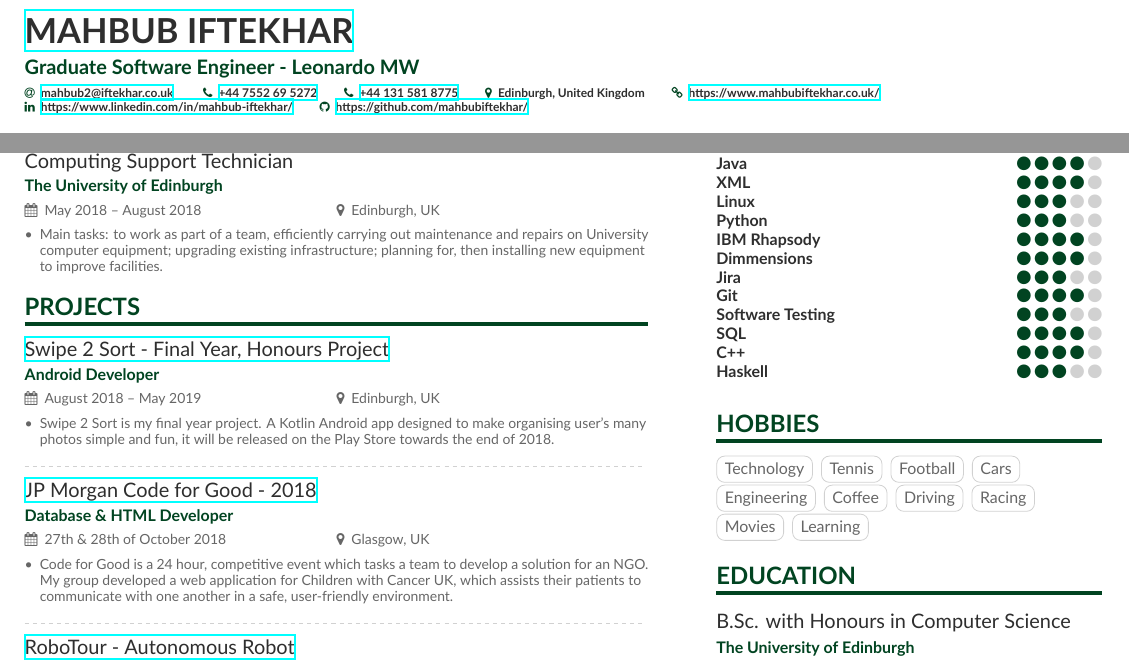
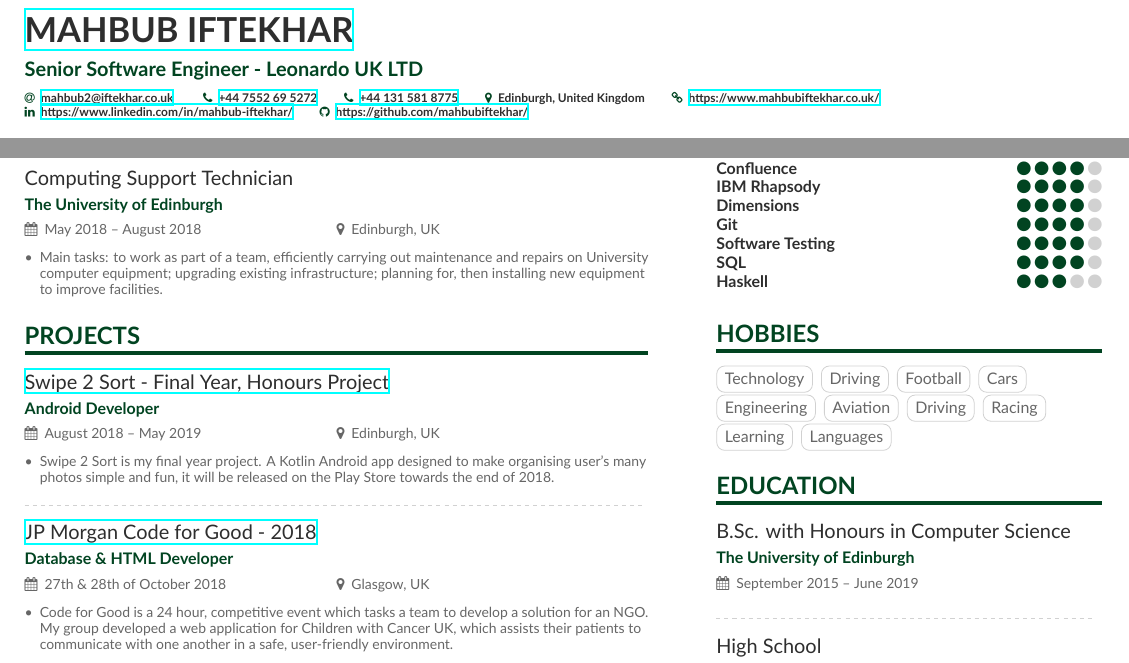
Before and after one commit to mahbubiftekhar/CV---Mahbub, a LaTeX CV (main.tex, which reads page1sidebar.tex): two parts of the page before the commit and two parts of page 1 of 2 after it, joined at a grey line, cut so that both start at the same text. Compiled offline with XeLaTeX.

Commit message:
Updating CV

```diff
--- a/main.tex
+++ b/main.tex
@@ -67,7 +67,7 @@
 
 \begin{document}
 \name{\href{https://www.mahbubiftekhar.co.uk/}{Mahbub Iftekhar}}
-\tagline{Graduate Software Engineer - Leonardo MW}
+\tagline{Senior Software Engineer - Leonardo UK LTD}
 % Cropped to square from https://en.wikipedia.org/wiki/Marissa_Mayer#/media/File:Marissa_Mayer_May_2014_(cropped).jpg, CC-BY 2.0
 %\photo{2.5cm}{mmayer-wikipedia-cc-by-2_0}
 \personalinfo{%
--- a/page1sidebar.tex
+++ b/page1sidebar.tex
@@ -52,4 +54,4 @@
-\cvskill{Kotlin}{5}
+\cvskill{C++}{5}
 % \divider
 \cvskill{Java}{4}
 % \divider
@@ -56,22 +60,18 @@
 \cvskill{XML}{4}
 % \divider
-\cvskill{Linux}{3}
+\cvskill{Jira}{4}
 % \divider
-\cvskill{Python}{3}
-
+\cvskill{Confluence}{4}
+% \divider
 \cvskill{IBM Rhapsody}{4}
 % \divider
-\cvskill{Dimmensions}{4}
-% \divider
-\cvskill{Jira}{3}
+\cvskill{Dimensions}{4}
 % \divider
 \cvskill{Git}{4}
 % \divider
-\cvskill{Software Testing}{3}
+\cvskill{Software Testing}{4}
 % \divider
 \cvskill{SQL}{4}
-% \divider
-\cvskill{C++}{4}
 % \divider
 \cvskill{Haskell}{3}
 % \divider
@@ -80,15 +80,17 @@
 
 \cvsection{Hobbies}
 \cvtag{Technology}
-\cvtag{Tennis}
+\cvtag{Driving}
 \cvtag{Football}
 \cvtag{Cars}
 \cvtag{Engineering}
-\cvtag{Coffee}
+\cvtag{Aviation}
 \cvtag{Driving}
 \cvtag{Racing}
-\cvtag{Movies}
 \cvtag{Learning}
+\cvtag{Languages}
+
+
 
 \cvsection{Education}
 
```
Also changed, not shown: main.tex (8 more changed lines), page1sidebar.tex (16 more changed lines).
